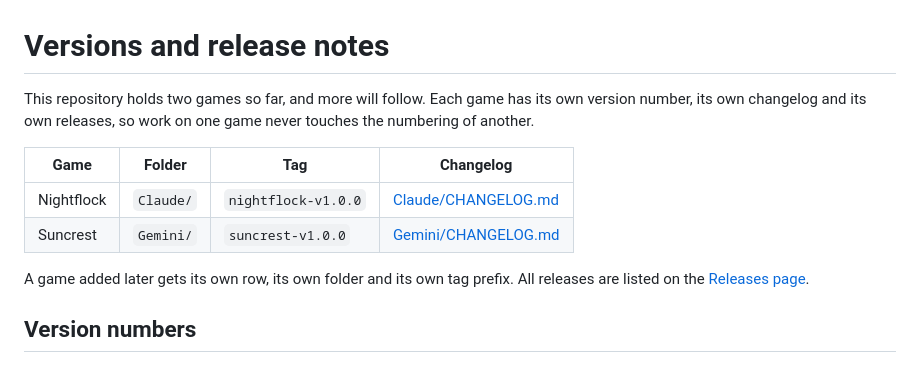
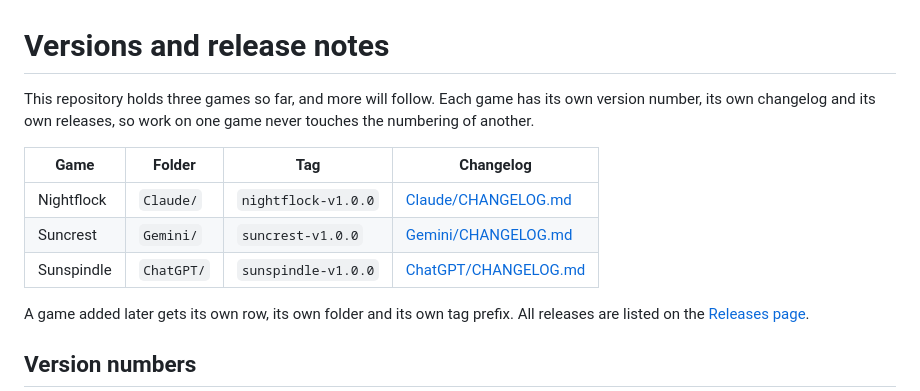
Before and after one commit to iago-swi/galaxian, a Markdown page: VERSIONING.md, the part around the change. GitHub-like rendering.

```diff
--- a/VERSIONING.md
+++ b/VERSIONING.md
@@ -1,6 +1,6 @@
 # Versions and release notes
 
-This repository holds two games so far, and more will follow. Each game has its own
+This repository holds three games so far, and more will follow. Each game has its own
 version number, its own changelog and its own releases, so work on one game never
 touches the numbering of another.
 
@@ -8,6 +8,7 @@ touches the numbering of another.
 | --- | --- | --- | --- |
 | Nightflock | `Claude/` | `nightflock-v1.0.0` | [Claude/CHANGELOG.md](Claude/CHANGELOG.md) |
 | Suncrest | `Gemini/` | `suncrest-v1.0.0` | [Gemini/CHANGELOG.md](Gemini/CHANGELOG.md) |
+| Sunspindle | `ChatGPT/` | `sunspindle-v1.0.0` | [ChatGPT/CHANGELOG.md](ChatGPT/CHANGELOG.md) |
 
 A game added later gets its own row, its own folder and its own tag prefix. All
 releases are listed on the
```
Also changed, not shown: ChatGPT/CHANGELOG.md (added, +16 -0 lines), ChatGPT/README.md (added, +67 -0 lines), README.md (+12 -1 lines), ChatGPT/screenshot.png (added), 7 other files.
